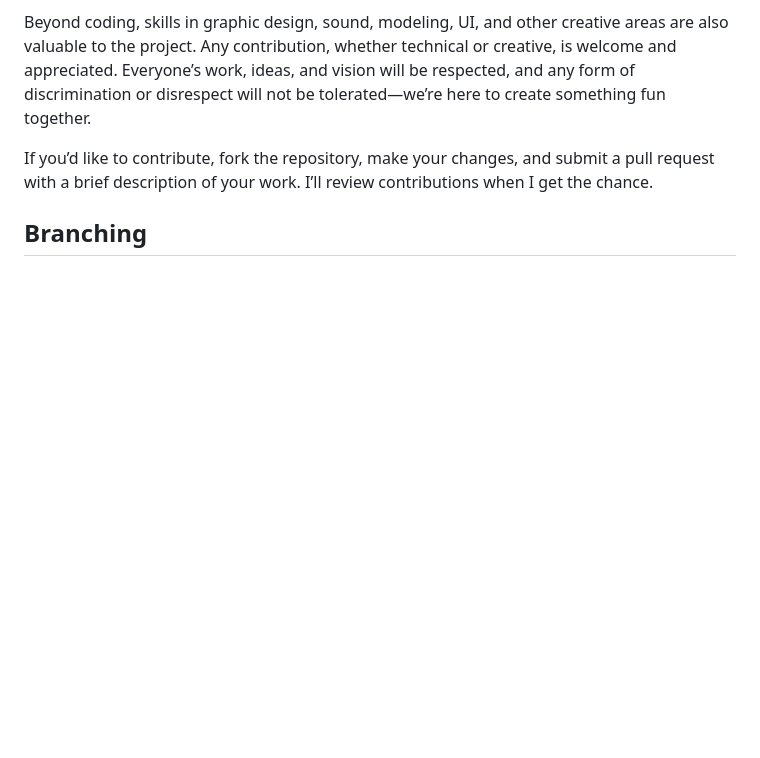
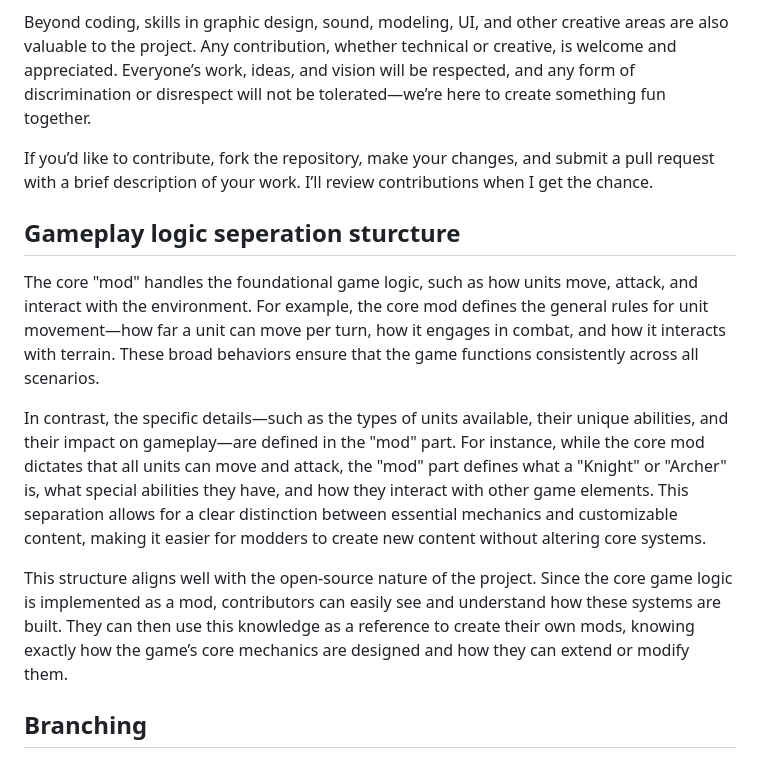
Before and after one commit to ScarlettSamantha/OpenCiv, a Markdown page: CONTRIBUTE.md, the part around the change. GitHub-like rendering; blank space fills up the shorter version.

Commit message:
:memo: add documentation about logic seperation in contribute.md

```diff
--- a/CONTRIBUTE.md
+++ b/CONTRIBUTE.md
@@ -11,6 +11,14 @@ When contributing code, please follow standard practices like PEP 8, use strict
 Beyond coding, skills in graphic design, sound, modeling, UI, and other creative areas are also valuable to the project. Any contribution, whether technical or creative, is welcome and appreciated. Everyone’s work, ideas, and vision will be respected, and any form of discrimination or disrespect will not be tolerated—we’re here to create something fun together.
 
 If you’d like to contribute, fork the repository, make your changes, and submit a pull request with a brief description of your work. I’ll review contributions when I get the chance.
+
+## Gameplay logic seperation sturcture
+
+The core "mod" handles the foundational game logic, such as how units move, attack, and interact with the environment. For example, the core mod defines the general rules for unit movement—how far a unit can move per turn, how it engages in combat, and how it interacts with terrain. These broad behaviors ensure that the game functions consistently across all scenarios.
+
+In contrast, the specific details—such as the types of units available, their unique abilities, and their impact on gameplay—are defined in the "mod" part. For instance, while the core mod dictates that all units can move and attack, the "mod" part defines what a "Knight" or "Archer" is, what special abilities they have, and how they interact with other game elements. This separation allows for a clear distinction between essential mechanics and customizable content, making it easier for modders to create new content without altering core systems.
+
+This structure aligns well with the open-source nature of the project. Since the core game logic is implemented as a mod, contributors can easily see and understand how these systems are built. They can then use this knowledge as a reference to create their own mods, knowing exactly how the game’s core mechanics are designed and how they can extend or modify them.
 
 ## Branching
 
```
